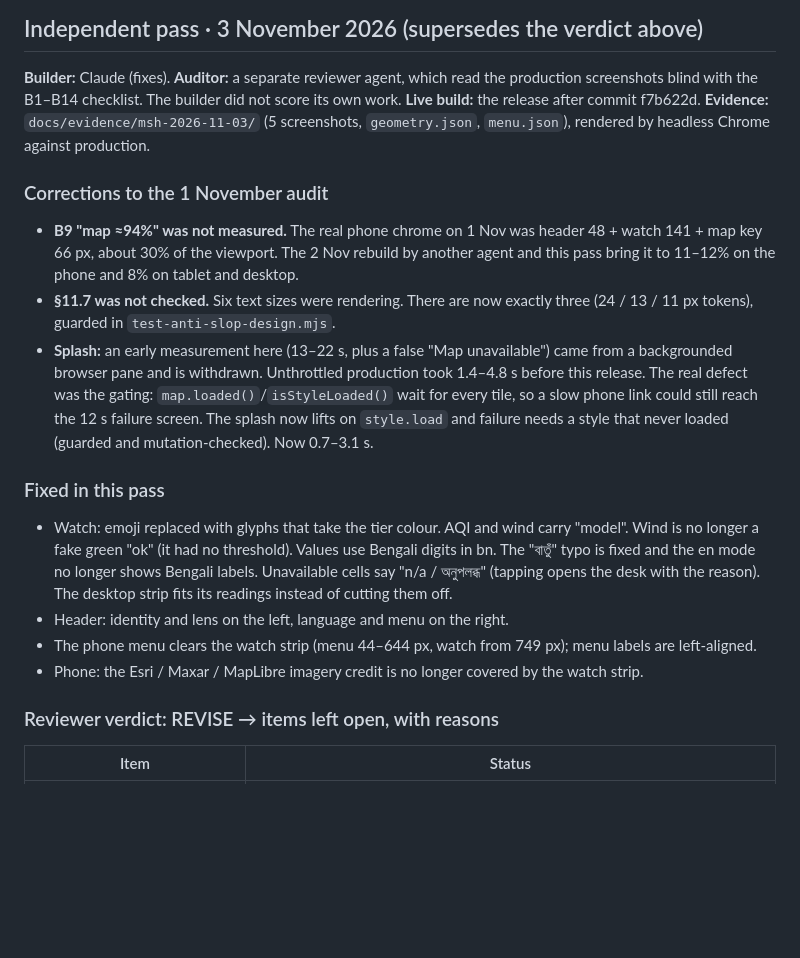
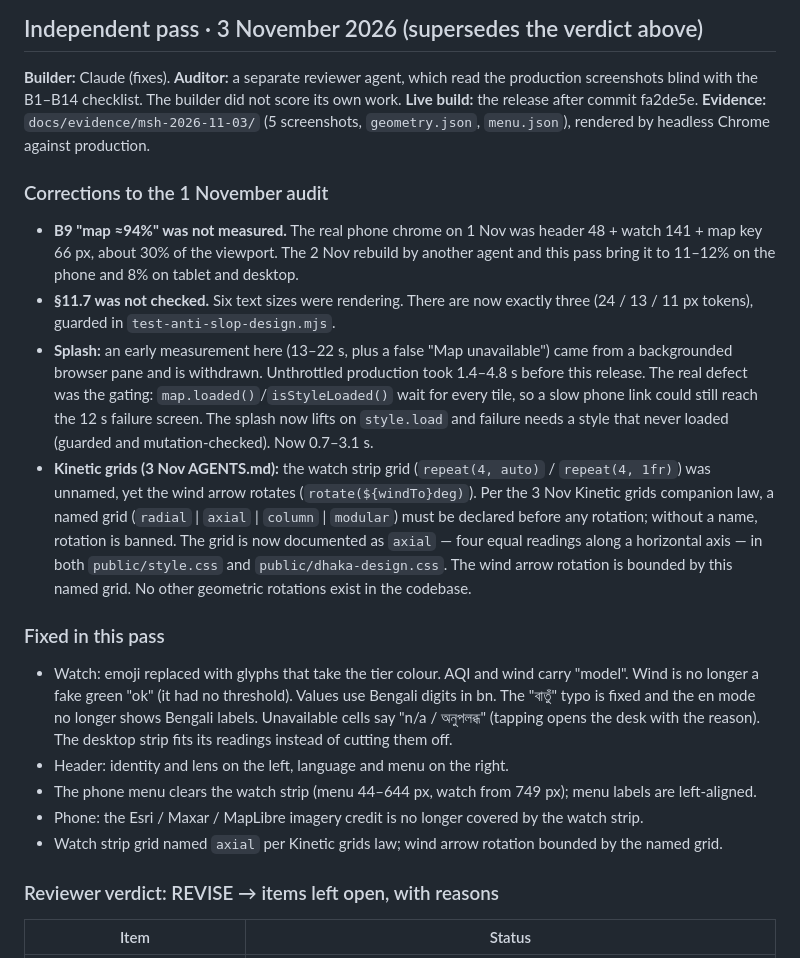
Before and after one commit to Nonarkara/dhaka-dashboard, a Markdown page: docs/MSH-AUDIT-2026-11-01.md, the part around the change. Rendered like a GitHub page; blank space fills up the shorter version.

Commit message:
docs(msh): record Kinetic grids axial naming in audit
Co-Authored-By: Codex <codex@openai.com>
Agent: codex

```diff
--- a/docs/MSH-AUDIT-2026-11-01.md
+++ b/docs/MSH-AUDIT-2026-11-01.md
@@ -105,18 +105,20 @@ Unverified: _______________
 ## Independent pass · 3 November 2026 (supersedes the verdict above)
 
 **Builder:** Claude (fixes). **Auditor:** a separate reviewer agent, which read the production screenshots blind with the B1–B14 checklist. The builder did not score its own work.
-**Live build:** the release after commit f7b622d. **Evidence:** `docs/evidence/msh-2026-11-03/` (5 screenshots, `geometry.json`, `menu.json`), rendered by headless Chrome against production.
+**Live build:** the release after commit fa2de5e. **Evidence:** `docs/evidence/msh-2026-11-03/` (5 screenshots, `geometry.json`, `menu.json`), rendered by headless Chrome against production.
 
 ### Corrections to the 1 November audit
 - **B9 "map ≈94%" was not measured.** The real phone chrome on 1 Nov was header 48 + watch 141 + map key 66 px, about 30% of the viewport. The 2 Nov rebuild by another agent and this pass bring it to 11–12% on the phone and 8% on tablet and desktop.
 - **§11.7 was not checked.** Six text sizes were rendering. There are now exactly three (24 / 13 / 11 px tokens), guarded in `test-anti-slop-design.mjs`.
 - **Splash:** an early measurement here (13–22 s, plus a false "Map unavailable") came from a backgrounded browser pane and is withdrawn. Unthrottled production took 1.4–4.8 s before this release. The real defect was the gating: `map.loaded()`/`isStyleLoaded()` wait for every tile, so a slow phone link could still reach the 12 s failure screen. The splash now lifts on `style.load` and failure needs a style that never loaded (guarded and mutation-checked). Now 0.7–3.1 s.
+- **Kinetic grids (3 Nov AGENTS.md):** the watch strip grid (`repeat(4, auto)` / `repeat(4, 1fr)`) was unnamed, yet the wind arrow rotates (`rotate(${windTo}deg)`). Per the 3 Nov Kinetic grids companion law, a named grid (`radial` | `axial` | `column` | `modular`) must be declared before any rotation; without a name, rotation is banned. The grid is now documented as `axial` — four equal readings along a horizontal axis — in both `public/style.css` and `public/dhaka-design.css`. The wind arrow rotation is bounded by this named grid. No other geometric rotations exist in the codebase.
 
 ### Fixed in this pass
 - Watch: emoji replaced with glyphs that take the tier colour. AQI and wind carry "model". Wind is no longer a fake green "ok" (it had no threshold). Values use Bengali digits in bn. The "বাতুঁ" typo is fixed and the en mode no longer shows Bengali labels. Unavailable cells say "n/a / অনুপলব্ধ" (tapping opens the desk with the reason). The desktop strip fits its readings instead of cutting them off.
 - Header: identity and lens on the left, language and menu on the right.
 - The phone menu clears the watch strip (menu 44–644 px, watch from 749 px); menu labels are left-aligned.
 - Phone: the Esri / Maxar / MapLibre imagery credit is no longer covered by the watch strip.
+- Watch strip grid named `axial` per Kinetic grids law; wind arrow rotation bounded by the named grid.
 
 ### Reviewer verdict: REVISE → items left open, with reasons
 | Item | Status |
```
